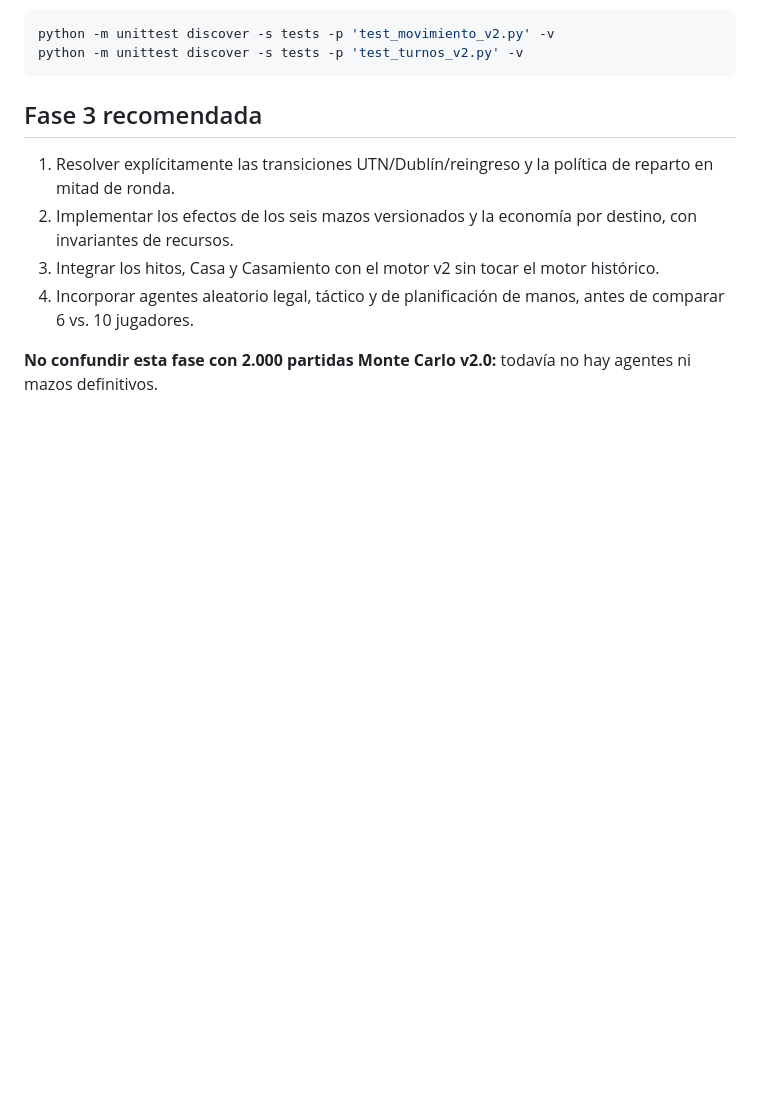
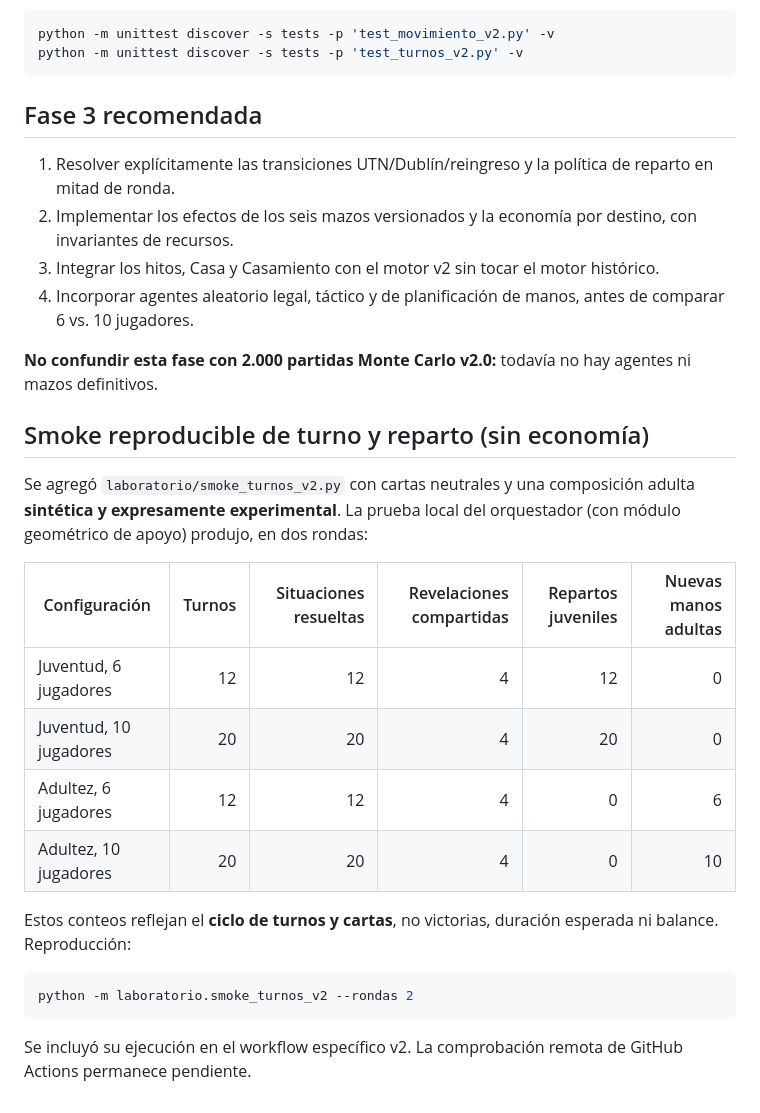
Before and after one commit to stgo-rodriguez/juego-clarisa-lucas, a Markdown page: docs/SIMULACIONES_V2_FASE2.md, the part around the change. Rendered like a GitHub page; blank space fills up the shorter version.

Commit message:
docs(v2): registrar humo 6/10 y alcance experimental

````diff
--- a/docs/SIMULACIONES_V2_FASE2.md
+++ b/docs/SIMULACIONES_V2_FASE2.md
@@ -51,3 +51,23 @@ python -m unittest discover -s tests -p 'test_turnos_v2.py' -v
 4. Incorporar agentes aleatorio legal, táctico y de planificación de manos, antes de comparar 6 vs. 10 jugadores.
 
 **No confundir esta fase con 2.000 partidas Monte Carlo v2.0:** todavía no hay agentes ni mazos definitivos.
+
+
+## Smoke reproducible de turno y reparto (sin economía)
+
+Se agregó `laboratorio/smoke_turnos_v2.py` con cartas neutrales y una composición adulta **sintética y expresamente experimental**. La prueba local del orquestador (con módulo geométrico de apoyo) produjo, en dos rondas:
+
+| Configuración | Turnos | Situaciones resueltas | Revelaciones compartidas | Repartos juveniles | Nuevas manos adultas |
+|---|---:|---:|---:|---:|---:|
+| Juventud, 6 jugadores | 12 | 12 | 4 | 12 | 0 |
+| Juventud, 10 jugadores | 20 | 20 | 4 | 20 | 0 |
+| Adultez, 6 jugadores | 12 | 12 | 4 | 0 | 6 |
+| Adultez, 10 jugadores | 20 | 20 | 4 | 0 | 10 |
+
+Estos conteos reflejan el **ciclo de turnos y cartas**, no victorias, duración esperada ni balance. Reproducción:
+
+```bash
+python -m laboratorio.smoke_turnos_v2 --rondas 2
+```
+
+Se incluyó su ejecución en el workflow específico v2. La comprobación remota de GitHub Actions permanece pendiente.
````
